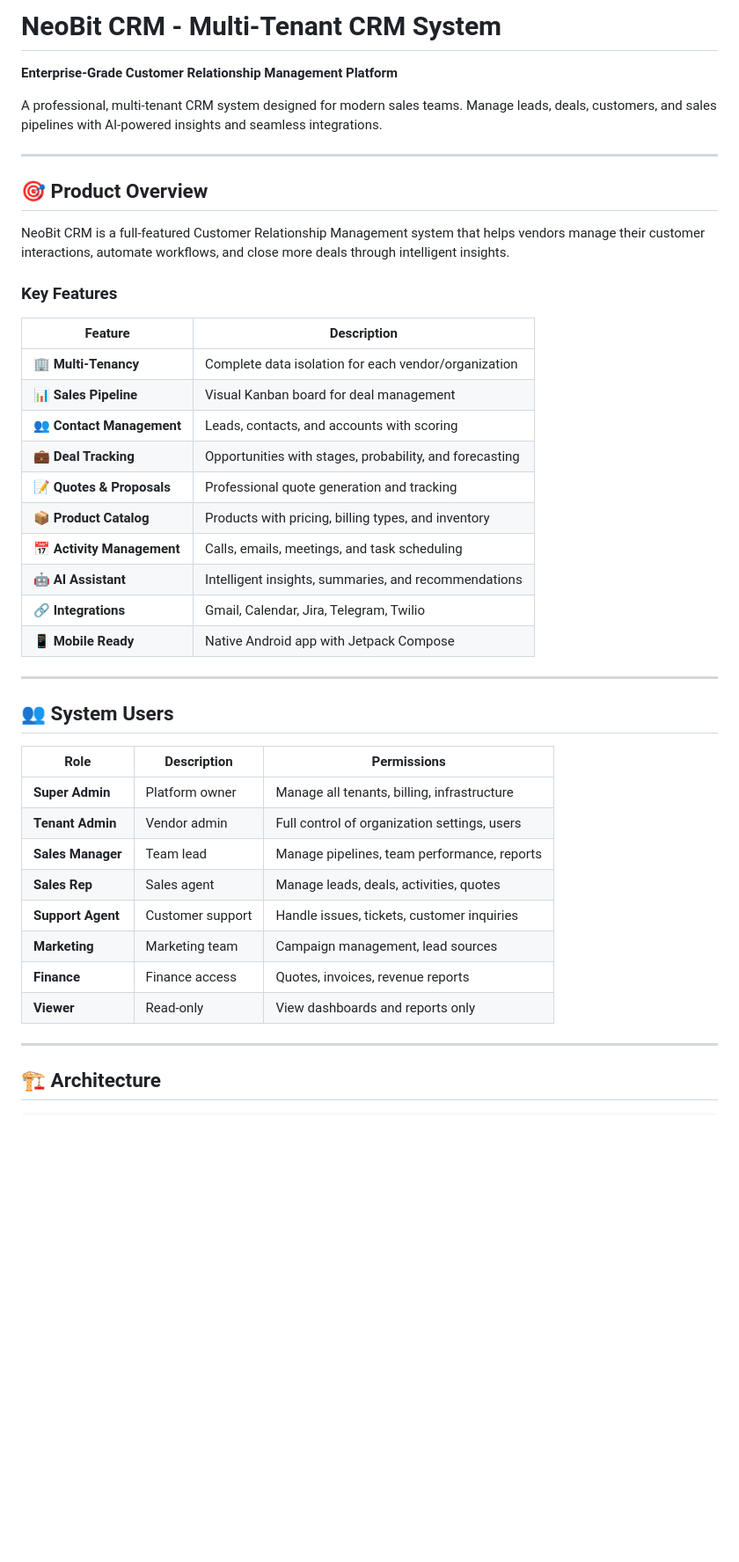
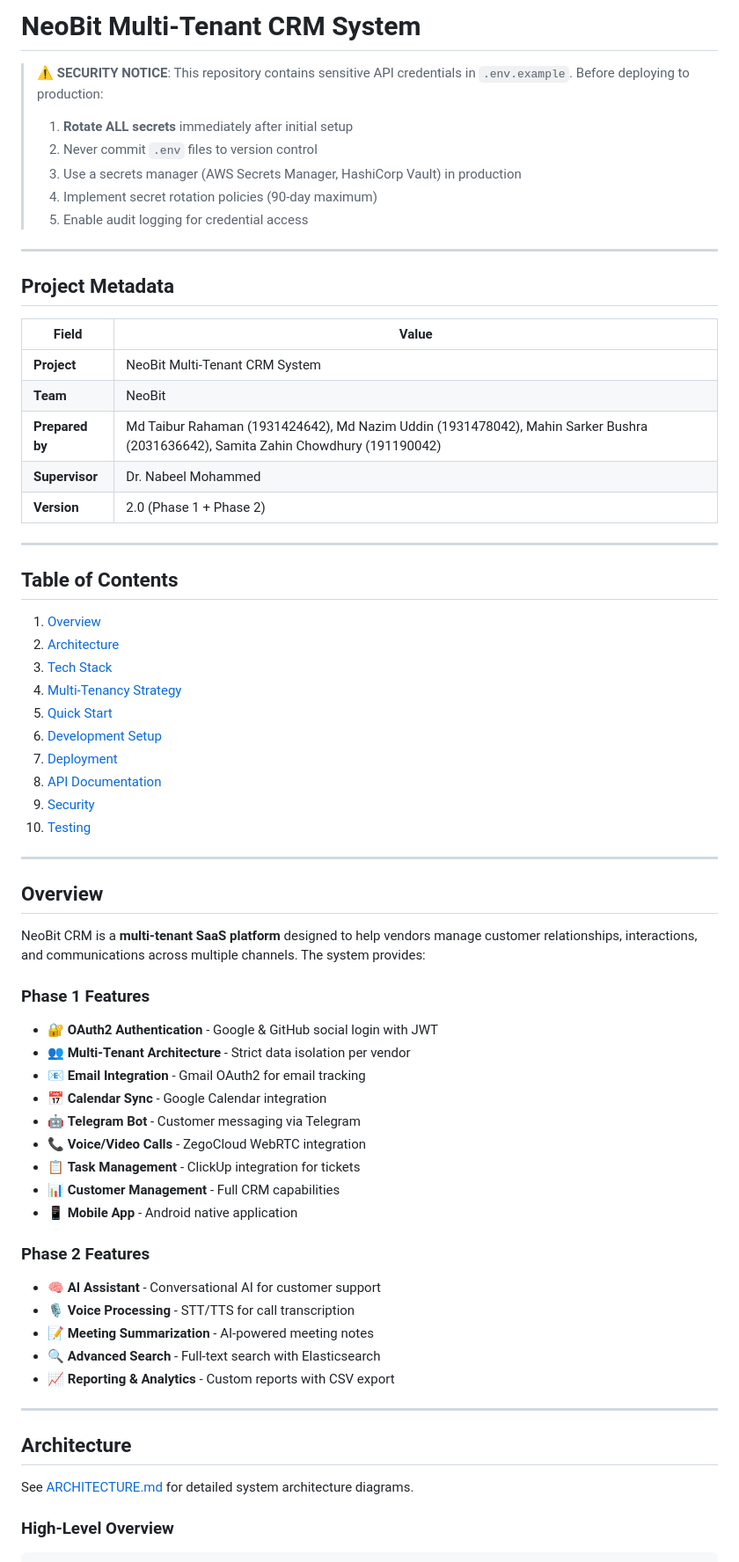
Before and after one commit to Taibur-Rahaman/Multi-Tenant-CRM-System, a Markdown page: README.md, the part around one of its changes. Shown at 88% size. Drawn GitHub-style; blank space fills up the shorter version.

````diff
--- a/README.md
+++ b/README.md
@@ -1,47 +1,69 @@
-# NeoBit CRM - Multi-Tenant CRM System
+# NeoBit Multi-Tenant CRM System
 
-**Enterprise-Grade Customer Relationship Management Platform**
-
-A professional, multi-tenant CRM system designed for modern sales teams. Manage leads, deals, customers, and sales pipelines with AI-powered insights and seamless integrations.
+> **⚠️ SECURITY NOTICE**: This repository contains sensitive API credentials in `.env.example`. Before deploying to production:
+> 1. **Rotate ALL secrets** immediately after initial setup
+> 2. Never commit `.env` files to version control
+> 3. Use a secrets manager (AWS Secrets Manager, HashiCorp Vault) in production
+> 4. Implement secret rotation policies (90-day maximum)
+> 5. Enable audit logging for credential access
 
 ---
 
-## 🎯 Product Overview
+## Project Metadata
 
-NeoBit CRM is a full-featured Customer Relationship Management system that helps vendors manage their customer interactions, automate workflows, and close more deals through intelligent insights.
-
-### Key Features
-
-| Feature | Description |
-|---------|-------------|
-| 🏢 **Multi-Tenancy** | Complete data isolation for each vendor/organization |
-| 📊 **Sales Pipeline** | Visual Kanban board for deal management |
-| 👥 **Contact Management** | Leads, contacts, and accounts with scoring |
-| 💼 **Deal Tracking** | Opportunities with stages, probability, and forecasting |
-| 📝 **Quotes & Proposals** | Professional quote generation and tracking |
-| 📦 **Product Catalog** | Products with pricing, billing types, and inventory |
-| 📅 **Activity Management** | Calls, emails, meetings, and task scheduling |
-| 🤖 **AI Assistant** | Intelligent insights, summaries, and recommendations |
-| 🔗 **Integrations** | Gmail, Calendar, Jira, Telegram, Twilio |
-| 📱 **Mobile Ready** | Native Android app with Jetpack Compose |
+| Field | Value |
+|-------|-------|
+| **Project** | NeoBit Multi-Tenant CRM System |
+| **Team** | NeoBit |
+| **Prepared by** | Md Taibur Rahaman (1931424642), Md Nazim Uddin (1931478042), Mahin Sarker Bushra (2031636642), Samita Zahin Chowdhury (191190042) |
+| **Supervisor** | Dr. Nabeel Mohammed |
+| **Version** | 2.0 (Phase 1 + Phase 2) |
 
 ---
 
-## 👥 System Users
+## Table of Contents
 
-| Role | Description | Permissions |
-|------|-------------|-------------|
-| **Super Admin** | Platform owner | Manage all tenants, billing, infrastructure |
-| **Tenant Admin** | Vendor admin | Full control of organization settings, users |
-| **Sales Manager** | Team lead | Manage pipelines, team performance, reports |
-| **Sales Rep** | Sales agent | Manage leads, deals, activities, quotes |
-| **Support Agent** | Customer support | Handle issues, tickets, customer inquiries |
-| **Marketing** | Marketing team | Campaign management, lead sources |
-| **Finance** | Finance access | Quotes, invoices, revenue reports |
-| **Viewer** | Read-only | View dashboards and reports only |
+1. [Overview](#overview)
+2. [Architecture](#architecture)
+3. [Tech Stack](#tech-stack)
+4. [Multi-Tenancy Strategy](#multi-tenancy-strategy)
+5. [Quick Start](#quick-start)
+6. [Development Setup](#development-setup)
+7. [Deployment](#deployment)
+8. [API Documentation](#api-documentation)
+9. [Security](#security)
+10. [Testing](#testing)
 
 ---
 
-## 🏗️ Architecture
+## Overview
+
+NeoBit CRM is a **multi-tenant SaaS platform** designed to help vendors manage customer relationships, interactions, and communications across multiple channels. The system provides:
+
+### Phase 1 Features
+- 🔐 **OAuth2 Authentication** - Google & GitHub social login with JWT
+- 👥 **Multi-Tenant Architecture** - Strict data isolation per vendor
+- 📧 **Email Integration** - Gmail OAuth2 for email tracking
+- 📅 **Calendar Sync** - Google Calendar integration
+- 🤖 **Telegram Bot** - Customer messaging via Telegram
+- 📞 **Voice/Video Calls** - ZegoCloud WebRTC integration
+- 📋 **Task Management** - ClickUp integration for tickets
+- 📊 **Customer Management** - Full CRM capabilities
+- 📱 **Mobile App** - Android native application
+
+### Phase 2 Features
+- 🧠 **AI Assistant** - Conversational AI for customer support
+- 🎙️ **Voice Processing** - STT/TTS for call transcription
+- 📝 **Meeting Summarization** - AI-powered meeting notes
+- 🔍 **Advanced Search** - Full-text search with Elasticsearch
+- 📈 **Reporting & Analytics** - Custom reports with CSV export
+
+---
+
+## Architecture
+
+See [ARCHITECTURE.md](./ARCHITECTURE.md) for detailed system architecture diagrams.
+
+### High-Level Overview
 
 ```
````
Also changed, not shown: other parts of README.md (+281 -222 lines).
